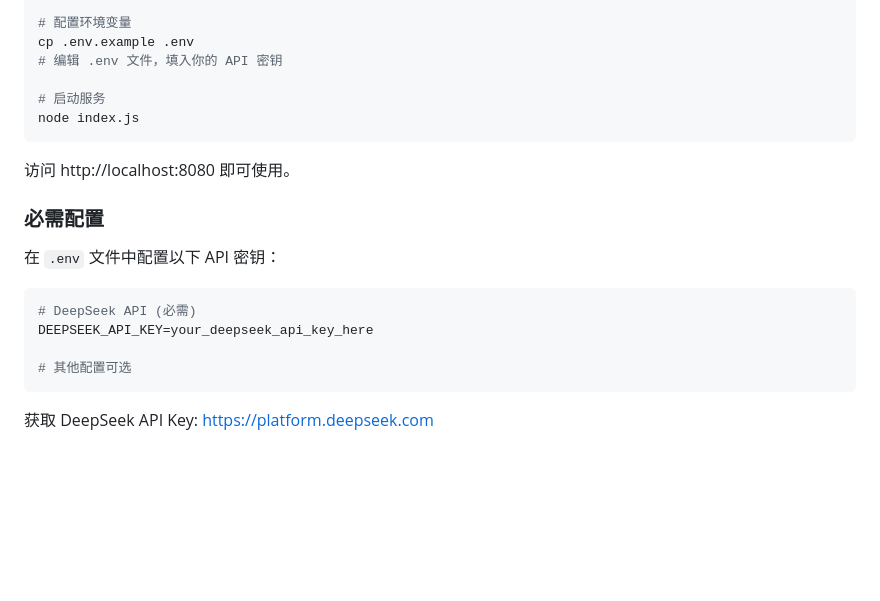
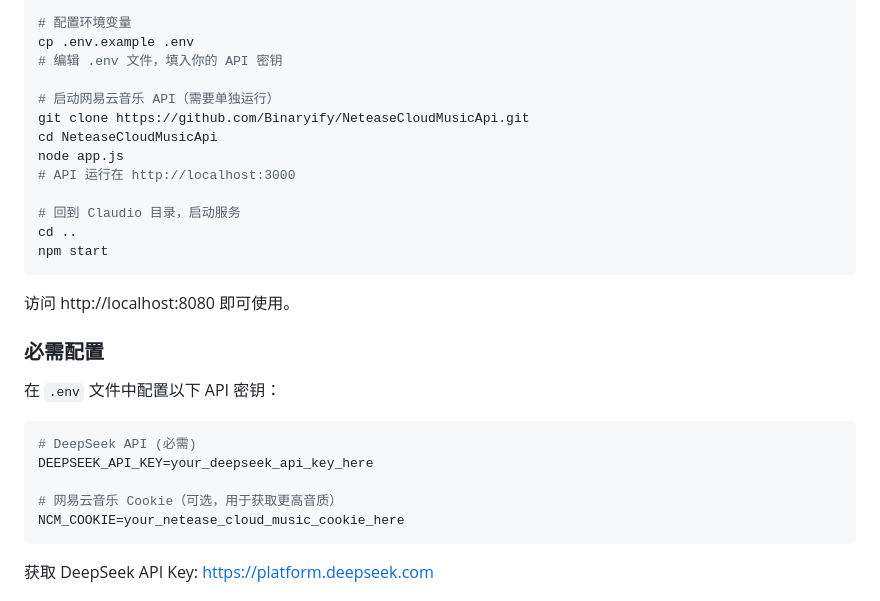
Before and after one commit to weizewei/Claudio, a Markdown page: README.md, the part around the change. Drawn GitHub-style; blank space fills up the shorter version.

Commit message:
Add NeteaseCloudMusicApi dependency instructions

````diff
--- a/README.md
+++ b/README.md
@@ -34,8 +34,15 @@ cd server && npm install
 cp .env.example .env
 # 编辑 .env 文件，填入你的 API 密钥
 
-# 启动服务
-node index.js
+# 启动网易云音乐 API（需要单独运行）
+git clone https://github.com/Binaryify/NeteaseCloudMusicApi.git
+cd NeteaseCloudMusicApi
+node app.js
+# API 运行在 http://localhost:3000
+
+# 回到 Claudio 目录，启动服务
+cd ..
+npm start
 ```
 
 访问 http://localhost:8080 即可使用。
@@ -48,7 +55,8 @@ node index.js
 # DeepSeek API (必需)
 DEEPSEEK_API_KEY=your_deepseek_api_key_here
 
-# 其他配置可选
+# 网易云音乐 Cookie（可选，用于获取更高音质）
+NCM_COOKIE=your_netease_cloud_music_cookie_here
 ```
 
 获取 DeepSeek API Key: https://platform.deepseek.com
````
